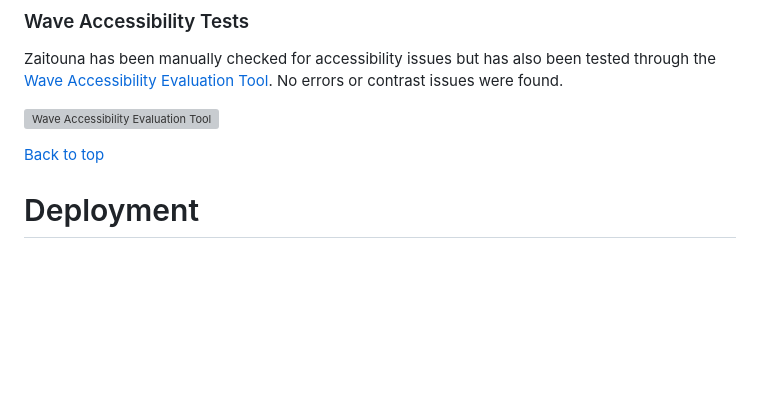
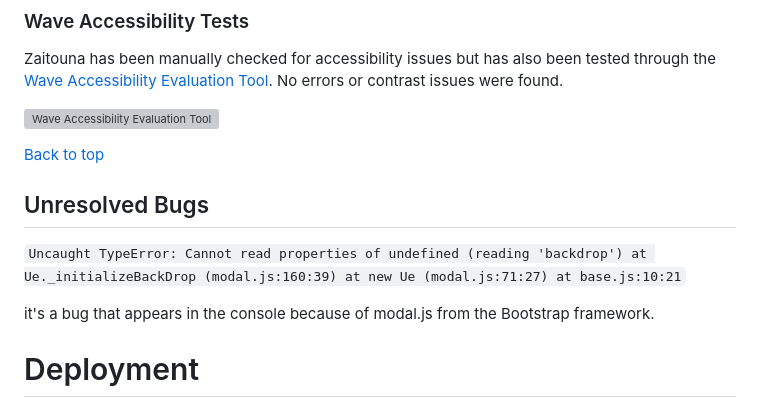
Before and after one commit to raneem-yad/project-portfolio-4, a Markdown page: README.md, the part around the change. Rendered like a GitHub page; blank space fills up the shorter version; grey boxes are pictures that could not be loaded.

Commit message:
Update README.md with unresolved bug

```diff
--- a/README.md
+++ b/README.md
@@ -1202,6 +1202,14 @@ Zaitouna has been manually checked for accessibility issues but has also been te
 [Back to top](<#contents>)
 
 
+## Unresolved Bugs
+`Uncaught TypeError: Cannot read properties of undefined (reading 'backdrop')
+    at Ue._initializeBackDrop (modal.js:160:39)
+    at new Ue (modal.js:71:27)
+    at base.js:10:21`
+
+it's a bug that appears in the console because of modal.js from the Bootstrap framework.
+
 
 # Deployment
 
```
